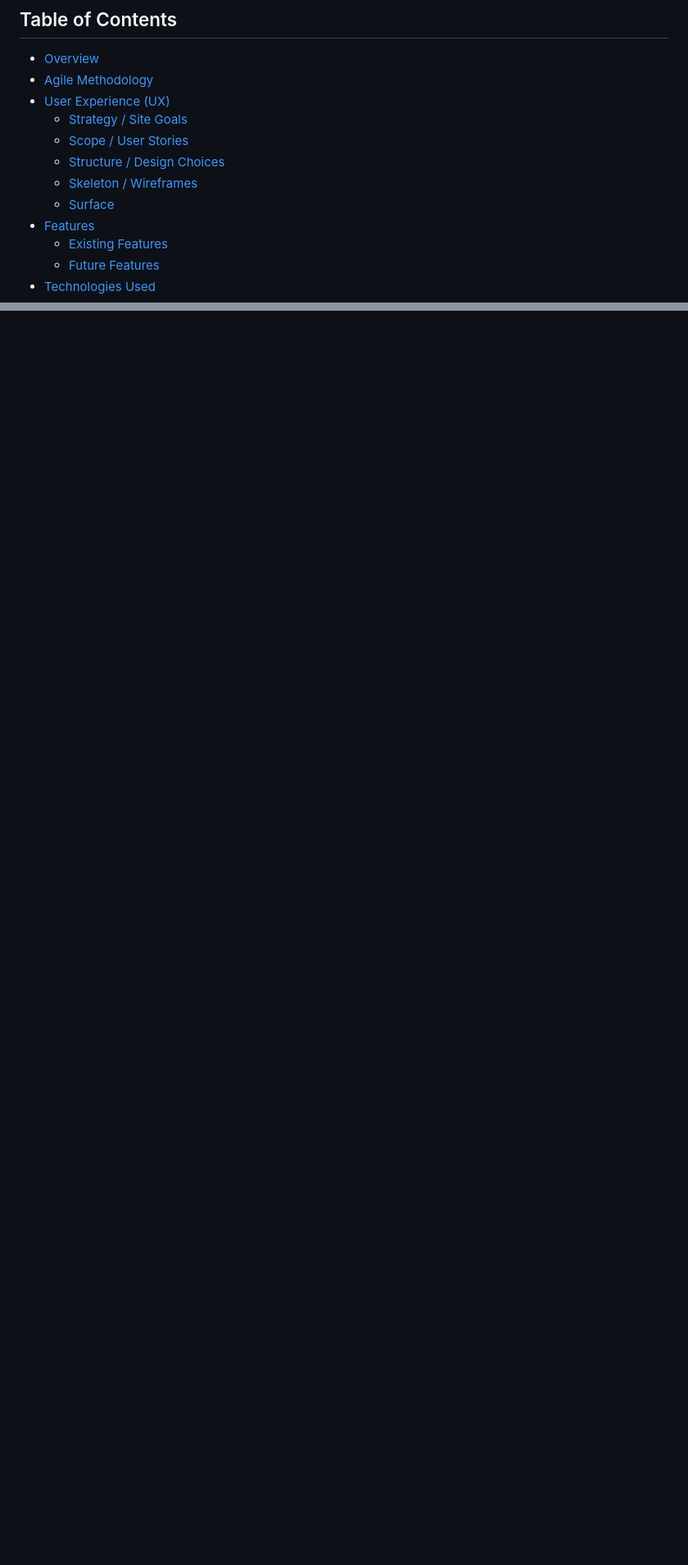
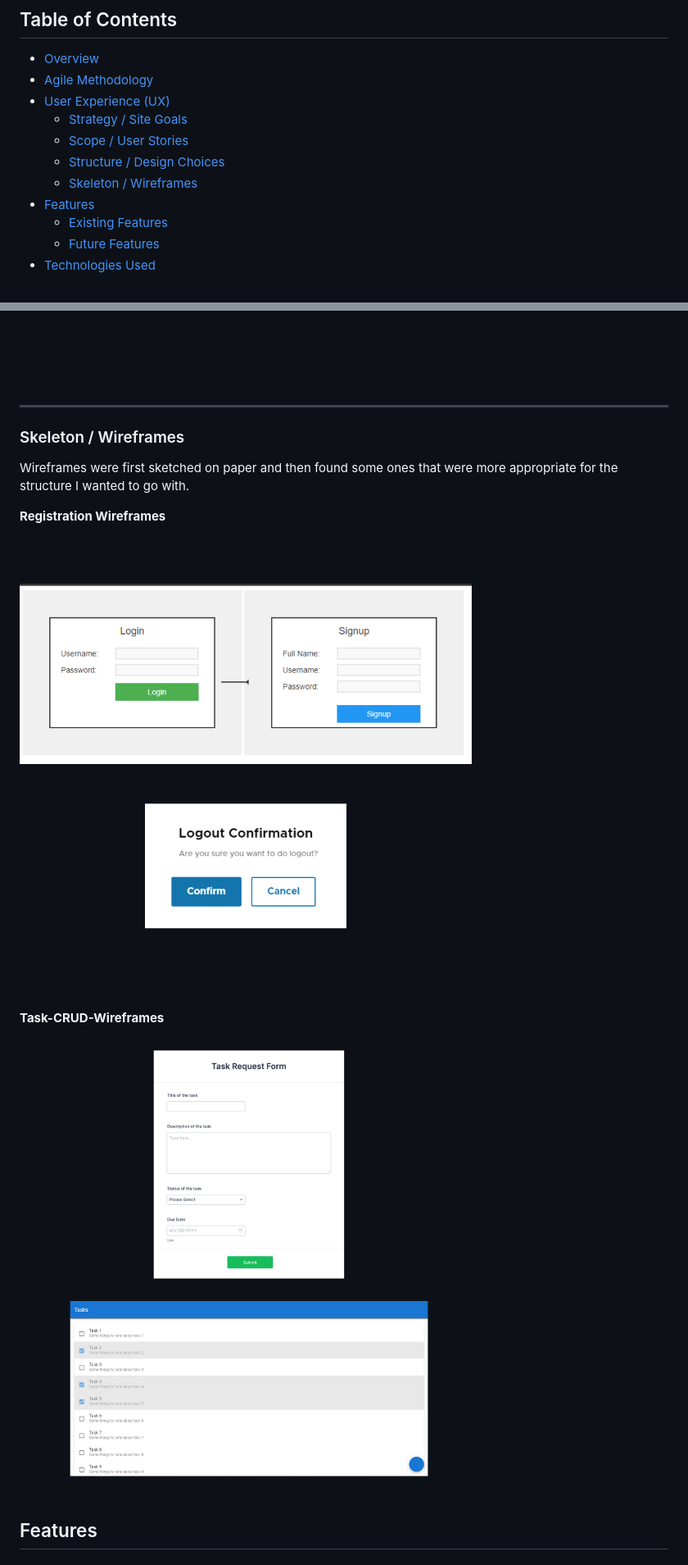
Before and after one commit to JackSummerfield1/task-manager-p4, a Markdown page: README.md, 2 parts joined by grey strips. Shown: that part at 82% size. Drawn GitHub-style; pictures changed too: documentation/registration-wire.png (added), documentation/task-crud-wire.png (added); blank space fills up the shorter version.

Commit message:
feat: create the skeleton / wireframes section for readme

```diff
--- a/README.md
+++ b/README.md
@@ -17,7 +17,6 @@ The website consists of a default Task Manager page where users gain full access
   - [Scope / User Stories](#scope--user-stories)
   - [Structure / Design Choices](#structure--design-choices)
   - [Skeleton / Wireframes](#skeleton--wireframes)
-  - [Surface](#surface)
 - [Features](#features)
   - [Existing Features](#existing-features)
   - [Future Features](#future-features)
@@ -103,3 +102,19 @@ Only one custom model has been implemented into this project.
 **ERD Diagram of the Task Model:**
 
 ![Task-Model-ERD](documentation/erd-dia.png)
+
+---
+
+### Skeleton / Wireframes
+
+Wireframes were first sketched on paper and then found some ones that were more appropriate for the structure I wanted to go with.
+
+**Registration Wireframes**
+
+![Registration-Wireframes](documentation/registration-wire.png)
+
+**Task-CRUD-Wireframes**
+
+![Task-CRUD-Wireframes](documentation/task-crud-wire.png)
+
+## Features
```
